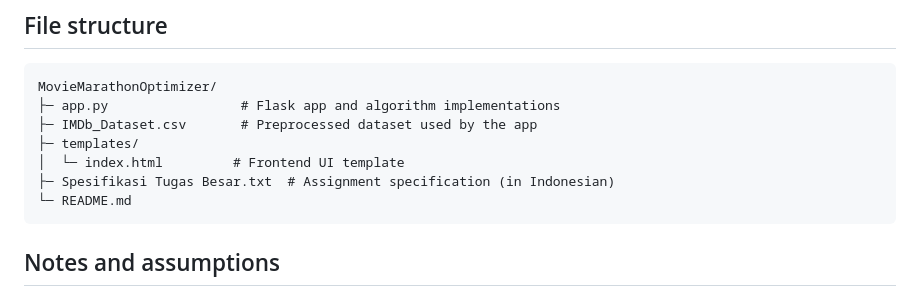
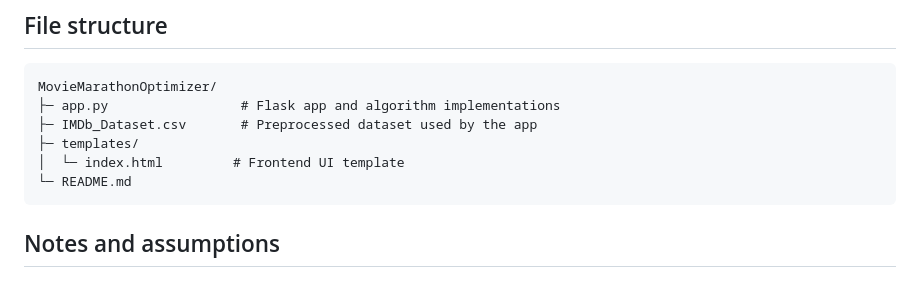
Before and after one commit to Achmad-D-Fajar/MovieMarathonOptimizer, a Markdown page: README.md, the part around the change. Rendered like a GitHub page.

Commit message:
Remove assignment specification file from README

````diff
--- a/README.md
+++ b/README.md
@@ -118,7 +118,6 @@ MovieMarathonOptimizer/
 ├─ IMDb_Dataset.csv       # Preprocessed dataset used by the app
 ├─ templates/
 │  └─ index.html         # Frontend UI template
-├─ Spesifikasi Tugas Besar.txt  # Assignment specification (in Indonesian)
 └─ README.md
 ```
 
````
